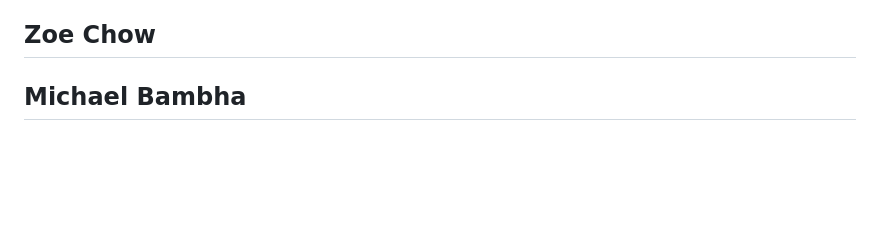
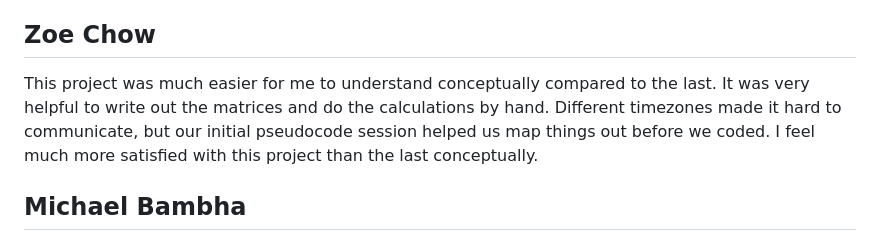
Before and after one commit to zoechow24/BINF6250F25-Project01, a Markdown page: Project07/README.md, the part around the change. Rendered like a GitHub page; blank space fills up the shorter version.

Commit message:
Update project reflections in README.md

```diff
--- a/Project07/README.md
+++ b/Project07/README.md
@@ -94,7 +94,7 @@ We had some trouble creating the find_match() function at first since we were wo
 I felt that this project was quite difficult since the algorithm was a little difficult to follow when it got to the pattern matching process. I took extra time to study the algorithm since it was important for this project to fully understand first before diving into the code. After, taking some time I was able to better understand what was required for the assignment.
 
 ## Zoe Chow
-
+This project was much easier for me to understand conceptually compared to the last. It was very helpful to write out the matrices and do the calculations by hand. Different timezones made it hard to communicate, but our initial pseudocode session helped us map things out before we coded. I feel much more satisfied with this project than the last conceptually.
 
 ## Michael Bambha
 
```
